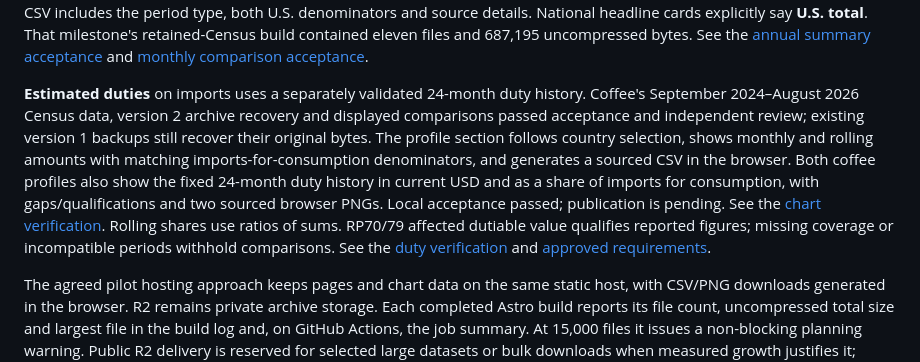
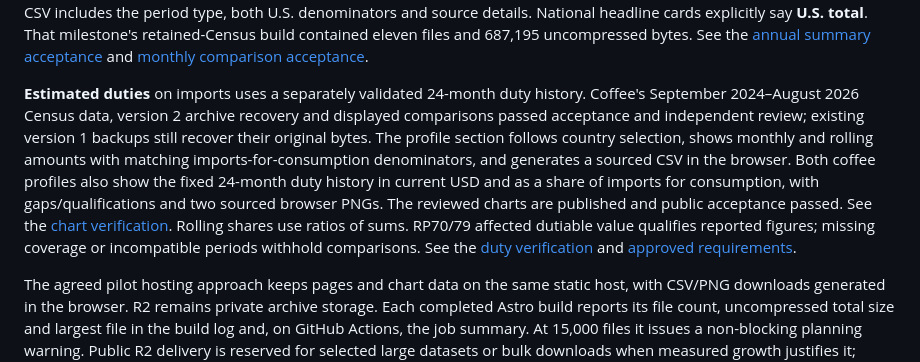
Before and after one commit to Vasuki8/us-trade-tracker, a Markdown page: README.md, the part around the change. GitHub-like rendering.

Commit message:
docs: record verified public duty history charts

```diff
--- a/README.md
+++ b/README.md
@@ -58,7 +58,7 @@ The **country picker** searches partner names or codes and keeps selected countr
 
 The **selected country comparison** shows each chosen country's current/prior values, dollar change, growth, U.S. shares and share change, in selection order. Its default compares two rolling twelve-month periods; **Latest month** compares the reporting month with the same month one year earlier, using matching monthly U.S. totals. It follows Imports/Exports and country selections while keeping its periods independent of chart history and ranking controls. Copied links retain the period choice; older links keep the annual default. Missing or incompatible comparisons stay unavailable, and its browser-generated CSV includes the period type, both U.S. denominators and source details. National headline cards explicitly say **U.S. total**. That milestone's retained-Census build contained eleven files and 687,195 uncompressed bytes. See the [annual summary acceptance](docs/validation/coffee-selected-country-comparison.md) and [monthly comparison acceptance](docs/validation/coffee-monthly-country-comparison.md).
 
-**Estimated duties** on imports uses a separately validated 24-month duty history. Coffee's September 2024–August 2026 Census data, version 2 archive recovery and displayed comparisons passed acceptance and independent review; existing version 1 backups still recover their original bytes. The profile section follows country selection, shows monthly and rolling amounts with matching imports-for-consumption denominators, and generates a sourced CSV in the browser. Both coffee profiles also show the fixed 24-month duty history in current USD and as a share of imports for consumption, with gaps/qualifications and two sourced browser PNGs. Local acceptance passed; publication is pending. See the [chart verification](docs/validation/estimated-duty-history-charts.md). Rolling shares use ratios of sums. RP70/79 affected dutiable value qualifies reported figures; missing coverage or incompatible periods withhold comparisons. See the [duty verification](docs/data-validation/090121-duties.md) and [approved requirements](docs/superpowers/specs/2026-10-08-us-trade-tracker-design.md#approved-scope-additions).
+**Estimated duties** on imports uses a separately validated 24-month duty history. Coffee's September 2024–August 2026 Census data, version 2 archive recovery and displayed comparisons passed acceptance and independent review; existing version 1 backups still recover their original bytes. The profile section follows country selection, shows monthly and rolling amounts with matching imports-for-consumption denominators, and generates a sourced CSV in the browser. Both coffee profiles also show the fixed 24-month duty history in current USD and as a share of imports for consumption, with gaps/qualifications and two sourced browser PNGs. The reviewed charts are published and public acceptance passed. See the [chart verification](docs/validation/estimated-duty-history-charts.md). Rolling shares use ratios of sums. RP70/79 affected dutiable value qualifies reported figures; missing coverage or incompatible periods withhold comparisons. See the [duty verification](docs/data-validation/090121-duties.md) and [approved requirements](docs/superpowers/specs/2026-10-08-us-trade-tracker-design.md#approved-scope-additions).
 
 The agreed pilot hosting approach keeps pages and chart data on the same static host, with CSV/PNG downloads generated in the browser. R2 remains private archive storage. Each completed Astro build reports its file count, uncompressed total size and largest file in the build log and, on GitHub Actions, the job summary. At 15,000 files it issues a non-blocking planning warning. Public R2 delivery is reserved for selected large datasets or bulk downloads when measured growth justifies it; ordinary pages stay on static hosting. See the [hosting direction](docs/superpowers/specs/2026-10-08-us-trade-tracker-design.md#launch-resources-and-hosting-direction).
 
```
Also changed, not shown: docs/validation/estimated-duty-history-charts.md (+26 -1 lines), 1 other file.
